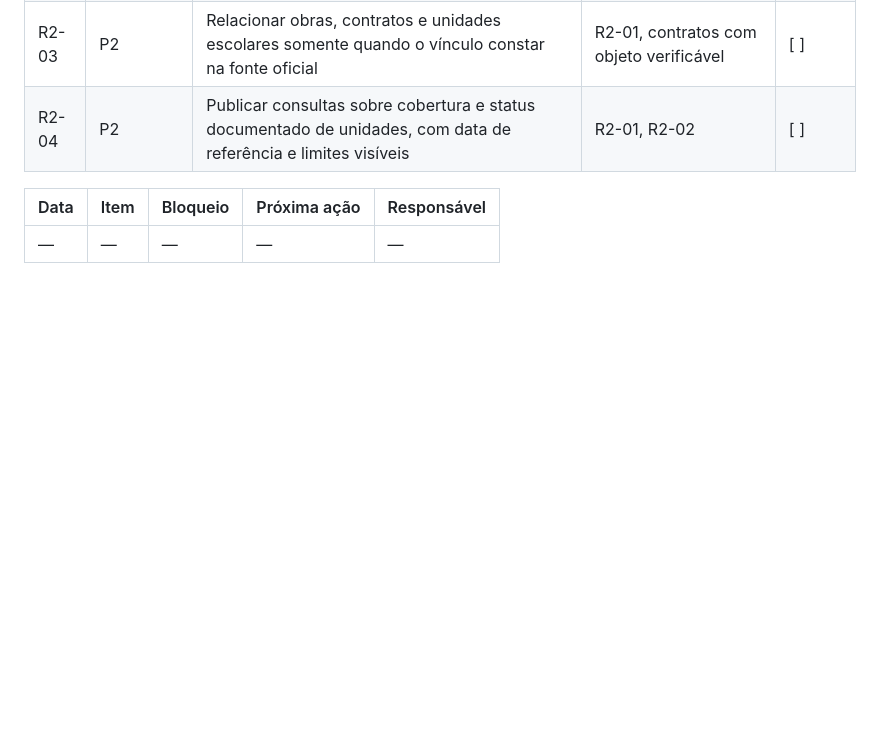
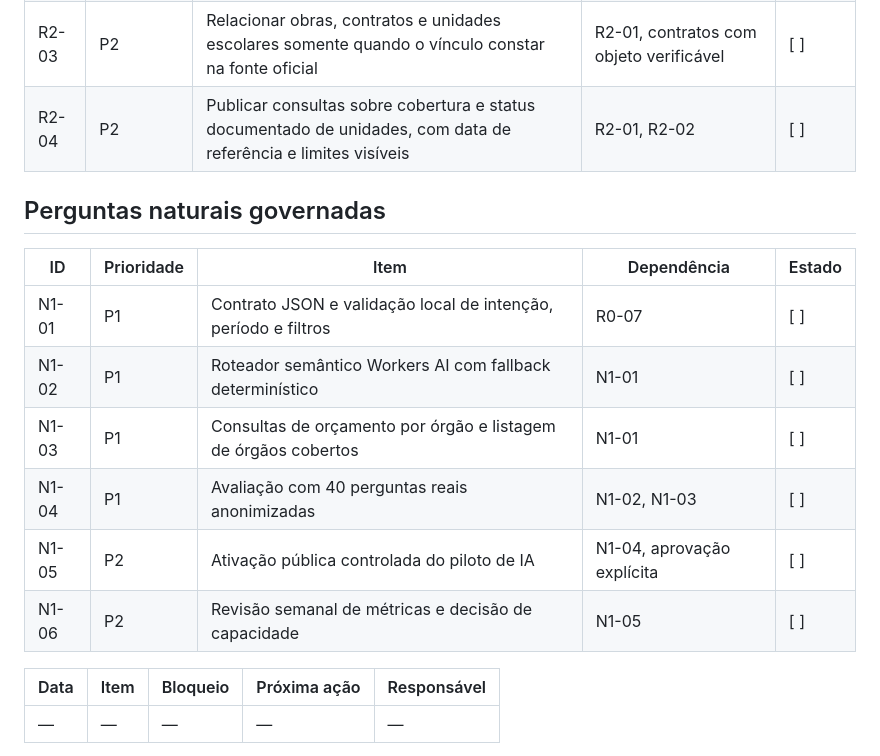
Before and after one commit to marcelorayzen/Itapevi-em-Dados, a Markdown page: docs/BACKLOG.md, the part around the change. Rendered like a GitHub page; blank space fills up the shorter version.

Commit message:
docs: define governed natural language pilot

```diff
--- a/docs/BACKLOG.md
+++ b/docs/BACKLOG.md
@@ -79,6 +79,17 @@ _Esta trilha não substitui as fases F1–F5. Ela organiza a passagem do protót
 | R2-03 | P2 | Relacionar obras, contratos e unidades escolares somente quando o vínculo constar na fonte oficial | R2-01, contratos com objeto verificável | [ ] |
 | R2-04 | P2 | Publicar consultas sobre cobertura e status documentado de unidades, com data de referência e limites visíveis | R2-01, R2-02 | [ ] |
 
+## Perguntas naturais governadas
+
+| ID | Prioridade | Item | Dependência | Estado |
+|---|---|---|---|---|
+| N1-01 | P1 | Contrato JSON e validação local de intenção, período e filtros | R0-07 | [ ] |
+| N1-02 | P1 | Roteador semântico Workers AI com fallback determinístico | N1-01 | [ ] |
+| N1-03 | P1 | Consultas de orçamento por órgão e listagem de órgãos cobertos | N1-01 | [ ] |
+| N1-04 | P1 | Avaliação com 40 perguntas reais anonimizadas | N1-02, N1-03 | [ ] |
+| N1-05 | P2 | Ativação pública controlada do piloto de IA | N1-04, aprovação explícita | [ ] |
+| N1-06 | P2 | Revisão semanal de métricas e decisão de capacidade | N1-05 | [ ] |
+
 | Data | Item | Bloqueio | Próxima ação | Responsável |
 |---|---|---|---|---|
 | — | — | — | — | — |
```
Also changed, not shown: docs/NATURAL_LANGUAGE_PILOT_PLAN.md (added, +133 -0 lines), docs/README.md (+1 -0 lines).
